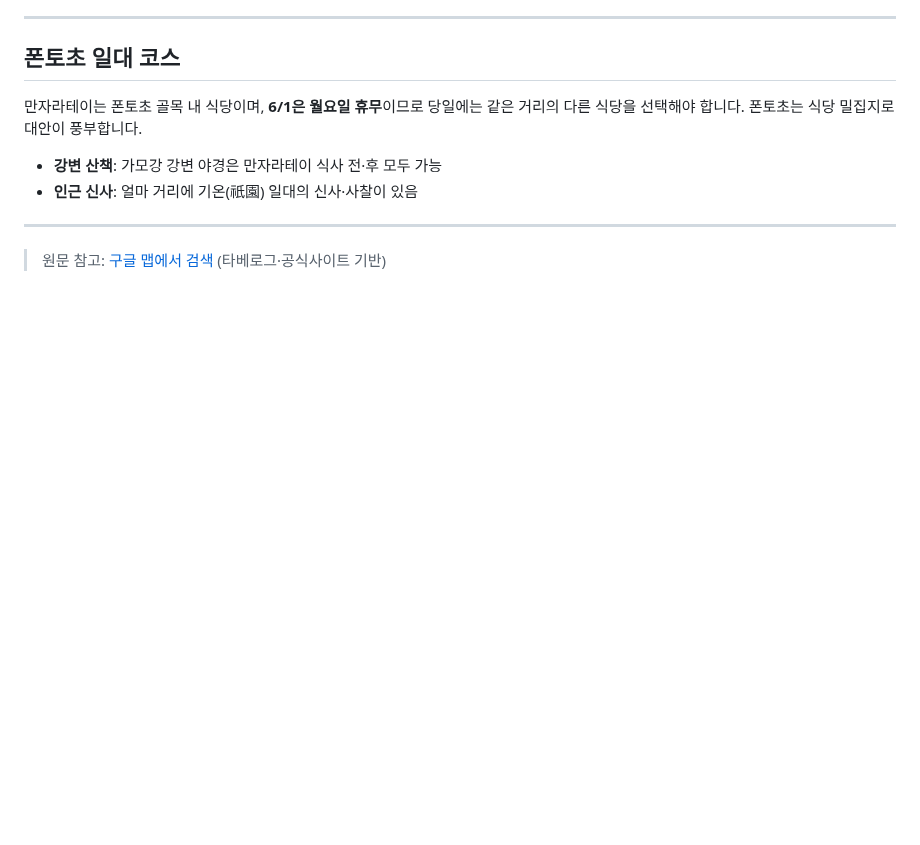
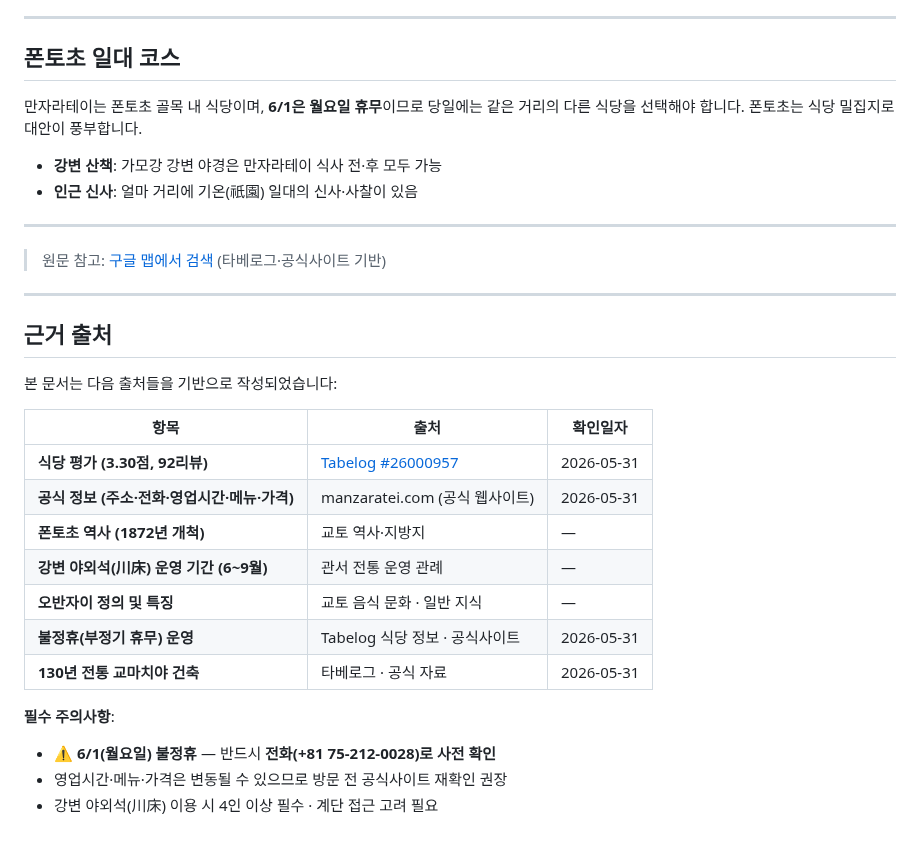
Before and after one commit to ywkim/japan-trip, a Markdown page: docs/manzaratei-review-translation.md, the part around the change. Drawn GitHub-style; blank space fills up the shorter version.

Commit message:
docs(manzaratei): 근거 출처 섹션 추가 (Tabelog·공식사이트·역사 자료)
만자라테이 문서의 모든 정보 근거를 명시적으로 표기:
- Tabelog #26000957 (평가·식당 정보)
- manzaratei.com (공식 웹사이트·메뉴·가격)
- 교토 역사·지방지 (폰토초 1872년 개척)
- 관서 전통 관례 (강변 야외석 운영 기간)

필수 주의사항: 6/1 불정휴 · 전화 +81-75-212-0028 사전 확인

https://claude.ai/code/session_01WjWr6UcMAESgZ7uicc4iyL

```diff
--- a/docs/manzaratei-review-translation.md
+++ b/docs/manzaratei-review-translation.md
@@ -97,3 +97,24 @@
 ---
 
 > 원문 참고: [구글 맵에서 검색](https://www.google.com/maps/search/%E4%B8%87%E3%81%96%E8%89%AF%E4%BA%AD+%E5%85%88%E6%96%97%E7%94%BA+%E4%BA%AC%E9%83%BD) (타베로그·공식사이트 기반)
+
+---
+
+## 근거 출처
+
+본 문서는 다음 출처들을 기반으로 작성되었습니다:
+
+| 항목 | 출처 | 확인일자 |
+|---|---|---|
+| **식당 평가 (3.30점, 92리뷰)** | [Tabelog #26000957](https://tabelog.com/kyoto/A2601/A260103/26000957/) | 2026-05-31 |
+| **공식 정보 (주소·전화·영업시간·메뉴·가격)** | manzaratei.com (공식 웹사이트) | 2026-05-31 |
+| **폰토초 역사 (1872년 개척)** | 교토 역사·지방지 | — |
+| **강변 야외석(川床) 운영 기간 (6~9월)** | 관서 전통 운영 관례 | — |
+| **오반자이 정의 및 특징** | 교토 음식 문화 · 일반 지식 | — |
+| **불정휴(부정기 휴무) 운영** | Tabelog 식당 정보 · 공식사이트 | 2026-05-31 |
+| **130년 전통 교마치야 건축** | 타베로그 · 공식 자료 | 2026-05-31 |
+
+**필수 주의사항**:
+- ⚠️ **6/1(월요일) 불정휴** — 반드시 **전화(+81 75-212-0028)로 사전 확인**
+- 영업시간·메뉴·가격은 변동될 수 있으므로 방문 전 공식사이트 재확인 권장
+- 강변 야외석(川床) 이용 시 4인 이상 필수 · 계단 접근 고려 필요
```
